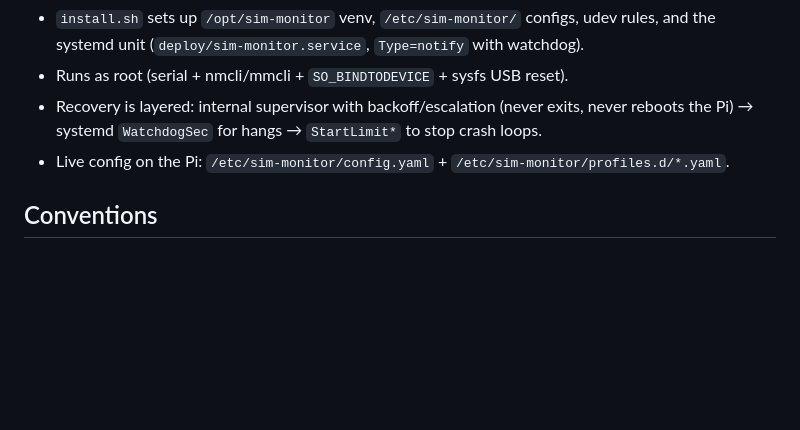
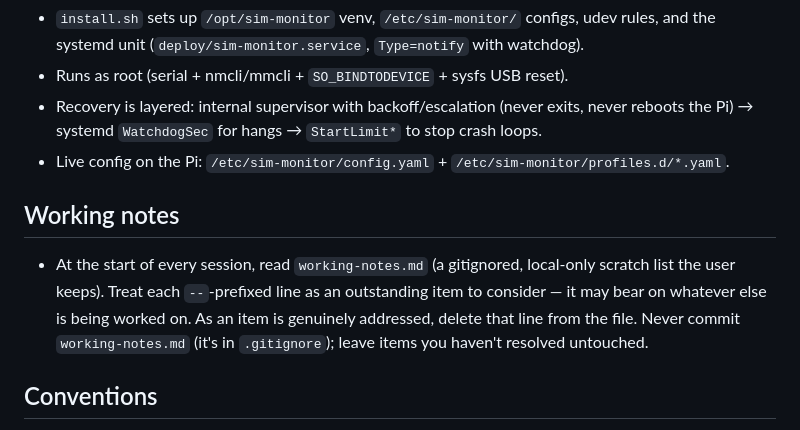
Before and after one commit to smbrandonjr/sim-connectivity-monitor, a Markdown page: CLAUDE.md, the part around the change. Drawn GitHub-style; blank space fills up the shorter version.

Commit message:
Doc: read working-notes.md at session start, clear items as addressed
Co-Authored-By: Claude Opus 4.8 (1M context) <noreply@anthropic.com>

```diff
--- a/CLAUDE.md
+++ b/CLAUDE.md
@@ -75,6 +75,14 @@ proprietary brand fonts are vendored — Inter + JetBrains Mono (OFL) + Remix Ic
   reboots the Pi) → systemd `WatchdogSec` for hangs → `StartLimit*` to stop crash loops.
 - Live config on the Pi: `/etc/sim-monitor/config.yaml` + `/etc/sim-monitor/profiles.d/*.yaml`.
 
+## Working notes
+
+- At the start of every session, read `working-notes.md` (a gitignored, local-only
+  scratch list the user keeps). Treat each `--`-prefixed line as an outstanding item to
+  consider — it may bear on whatever else is being worked on. As an item is genuinely
+  addressed, delete that line from the file. Never commit `working-notes.md` (it's in
+  `.gitignore`); leave items you haven't resolved untouched.
+
 ## Conventions
 
 - **This is a PUBLIC repo — never commit secrets.** Real configs (`config/config.yaml`,
```
